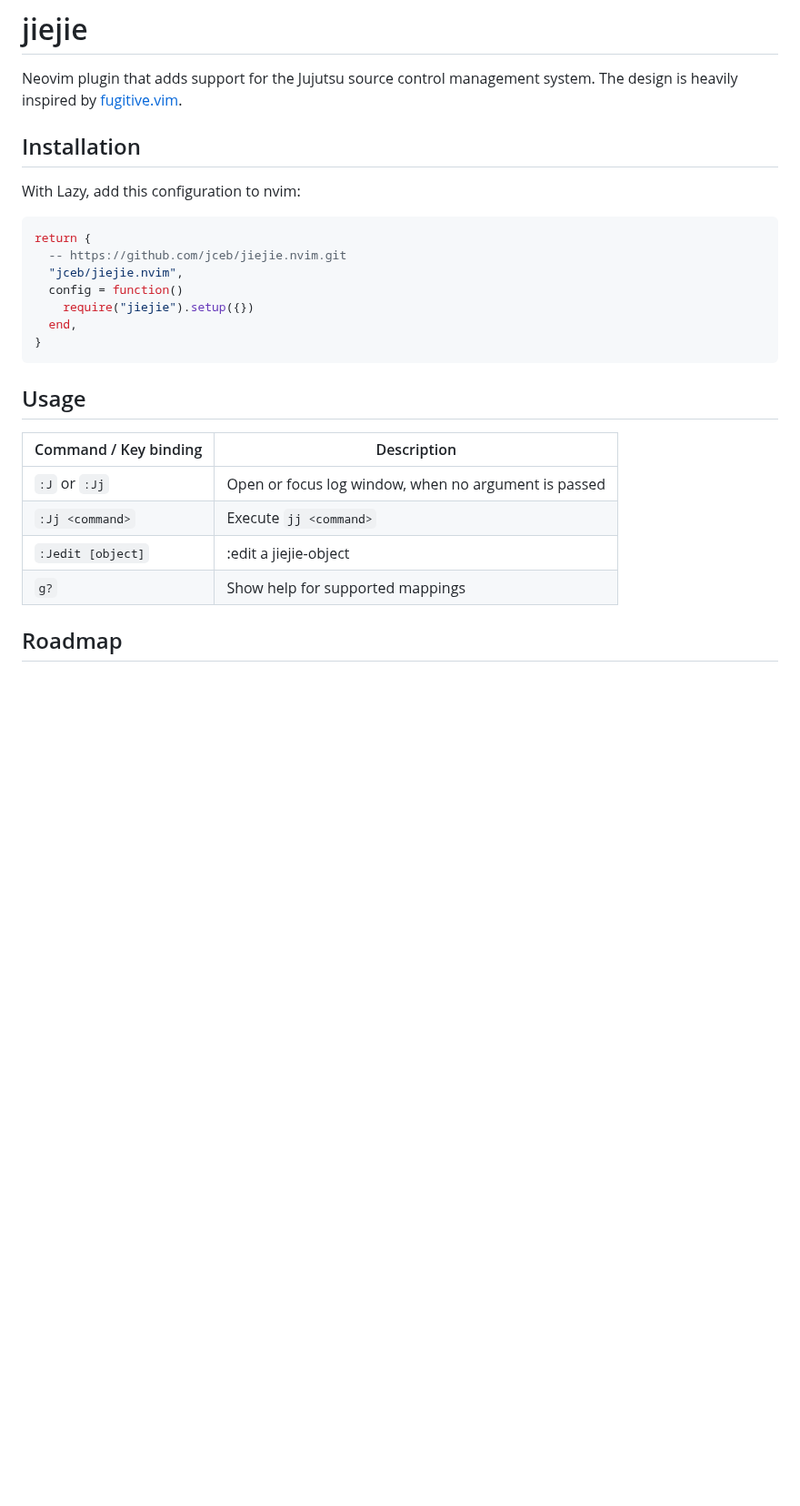
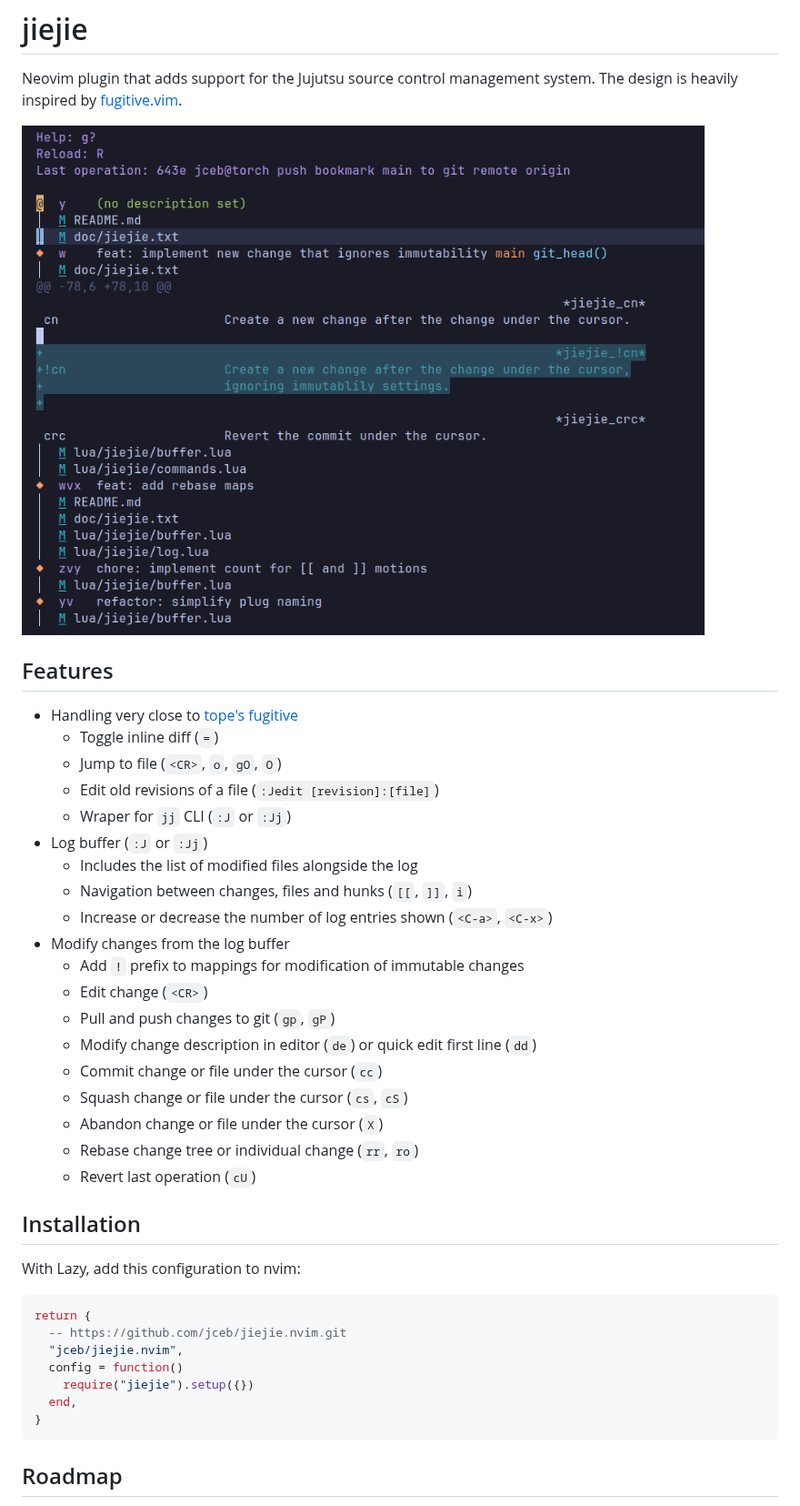
Before and after one commit to jceb/jiejie.nvim, a Markdown page: README.md, the part around one of its changes. Shown at 91% size. Drawn GitHub-style; pictures changed too: jiejie.png (added); blank space fills up the shorter version.

Commit message:
docs: add screenshot and feature list

````diff
--- a/README.md
+++ b/README.md
@@ -3,6 +3,31 @@
 Neovim plugin that adds support for the Jujutsu source control management
 system. The design is heavily inspired by
 [fugitive.vim](https://github.com/tpope/vim-fugitive).
+
+![jiejie](./jiejie.png)
+
+## Features
+
+- Handling very close to
+  [tope's fugitive](https://github.com/tpope/vim-fugitive)
+  - Toggle inline diff (`=`)
+  - Jump to file (`<CR>`, `o`, `gO`, `O`)
+  - Edit old revisions of a file (`:Jedit [revision]:[file]`)
+  - Wraper for `jj` CLI (`:J` or `:Jj`)
+- Log buffer (`:J` or `:Jj`)
+  - Includes the list of modified files alongside the log
+  - Navigation between changes, files and hunks (`[[`, `]]`, `i`)
+  - Increase or decrease the number of log entries shown (`<C-a>`, `<C-x>`)
+- Modify changes from the log buffer
+  - Add `!` prefix to mappings for modification of immutable changes
+  - Edit change (`<CR>`)
+  - Pull and push changes to git (`gp`, `gP`)
+  - Modify change description in editor (`de`) or quick edit first line (`dd`)
+  - Commit change or file under the cursor (`cc`)
+  - Squash change or file under the cursor (`cs`, `cS`)
+  - Abandon change or file under the cursor (`X`)
+  - Rebase change tree or individual change (`rr`, `ro`)
+  - Revert last operation (`cU`)
 
 ## Installation
 
@@ -17,15 +42,6 @@ return {
   end,
 }
 ```
-
-## Usage
-
-| Command / Key binding | Description                                          |
-| --------------------- | ---------------------------------------------------- |
-| `:J` or `:Jj`         | Open or focus log window, when no argument is passed |
-| `:Jj <command>`       | Execute `jj <command>`                               |
-| `:Jedit [object]`     | :edit a jiejie-object                                |
-| `g?`                  | Show help for supported mappings                     |
 
 ## Roadmap
 
````
Also changed, not shown: other parts of README.md (+12 -6 lines).
